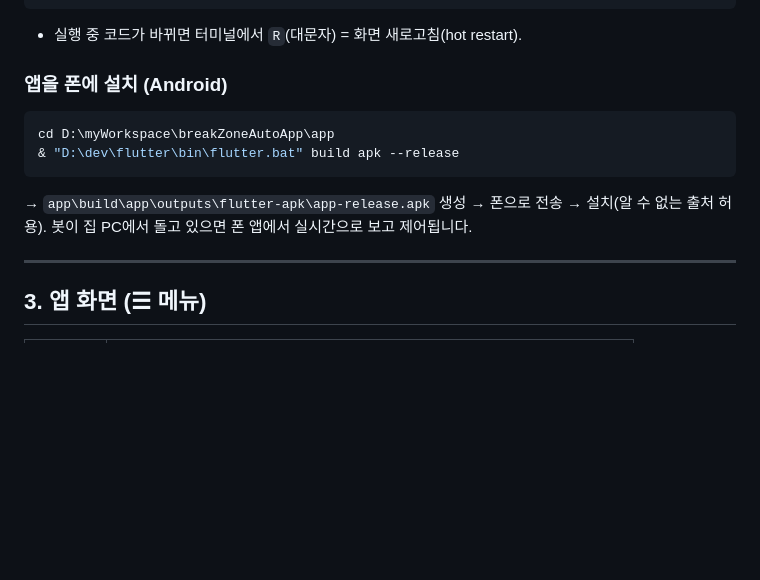
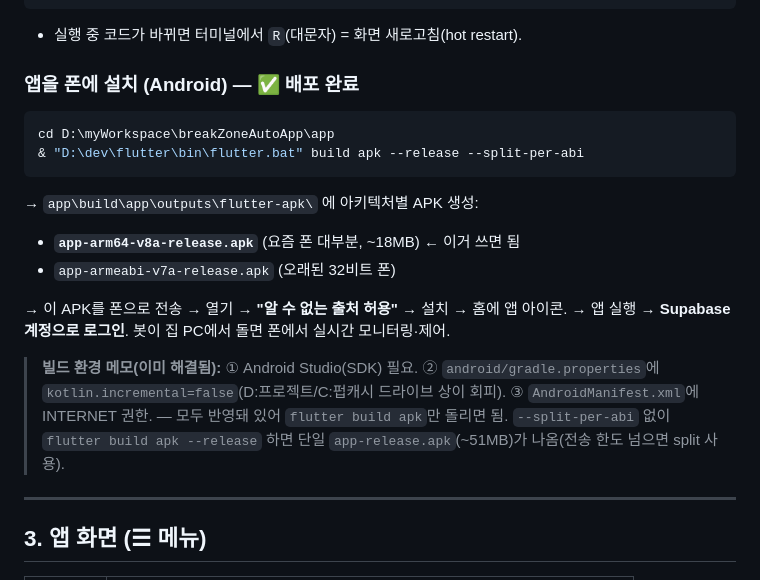
Before and after one commit to ksh234/breakZoneAutoApp, a Markdown page: 사용법.md, the part around the change. Rendered like a GitHub page; blank space fills up the shorter version.

````diff
--- a/사용법.md
+++ b/사용법.md
@@ -40,13 +40,20 @@ cd D:\myWorkspace\breakZoneAutoApp\app
 ```
 - 실행 중 코드가 바뀌면 터미널에서 `R`(대문자) = 화면 새로고침(hot restart).
 
-### 앱을 폰에 설치 (Android)
+### 앱을 폰에 설치 (Android) — ✅ 배포 완료
 ```powershell
 cd D:\myWorkspace\breakZoneAutoApp\app
-& "D:\dev\flutter\bin\flutter.bat" build apk --release
+& "D:\dev\flutter\bin\flutter.bat" build apk --release --split-per-abi
 ```
-→ `app\build\app\outputs\flutter-apk\app-release.apk` 생성 → 폰으로 전송 → 설치(알 수 없는 출처 허용).
-봇이 집 PC에서 돌고 있으면 폰 앱에서 실시간으로 보고 제어됩니다.
+→ `app\build\app\outputs\flutter-apk\` 에 아키텍처별 APK 생성:
+- **`app-arm64-v8a-release.apk`** (요즘 폰 대부분, ~18MB) ← 이거 쓰면 됨
+- `app-armeabi-v7a-release.apk` (오래된 32비트 폰)
+
+→ 이 APK를 폰으로 전송 → 열기 → **"알 수 없는 출처 허용"** → 설치 → 홈에 앱 아이콘.
+→ 앱 실행 → **Supabase 계정으로 로그인**. 봇이 집 PC에서 돌면 폰에서 실시간 모니터링·제어.
+
+> **빌드 환경 메모(이미 해결됨):** ① Android Studio(SDK) 필요. ② `android/gradle.properties`에 `kotlin.incremental=false`(D:프로젝트/C:펍캐시 드라이브 상이 회피). ③ `AndroidManifest.xml`에 INTERNET 권한. — 모두 반영돼 있어 `flutter build apk`만 돌리면 됨.
+> `--split-per-abi` 없이 `flutter build apk --release` 하면 단일 `app-release.apk`(~51MB)가 나옴(전송 한도 넘으면 split 사용).
 
 ---
 
````
Also changed, not shown: PROGRESS.md (+37 -32 lines), ROADMAP.md (+5 -5 lines).
